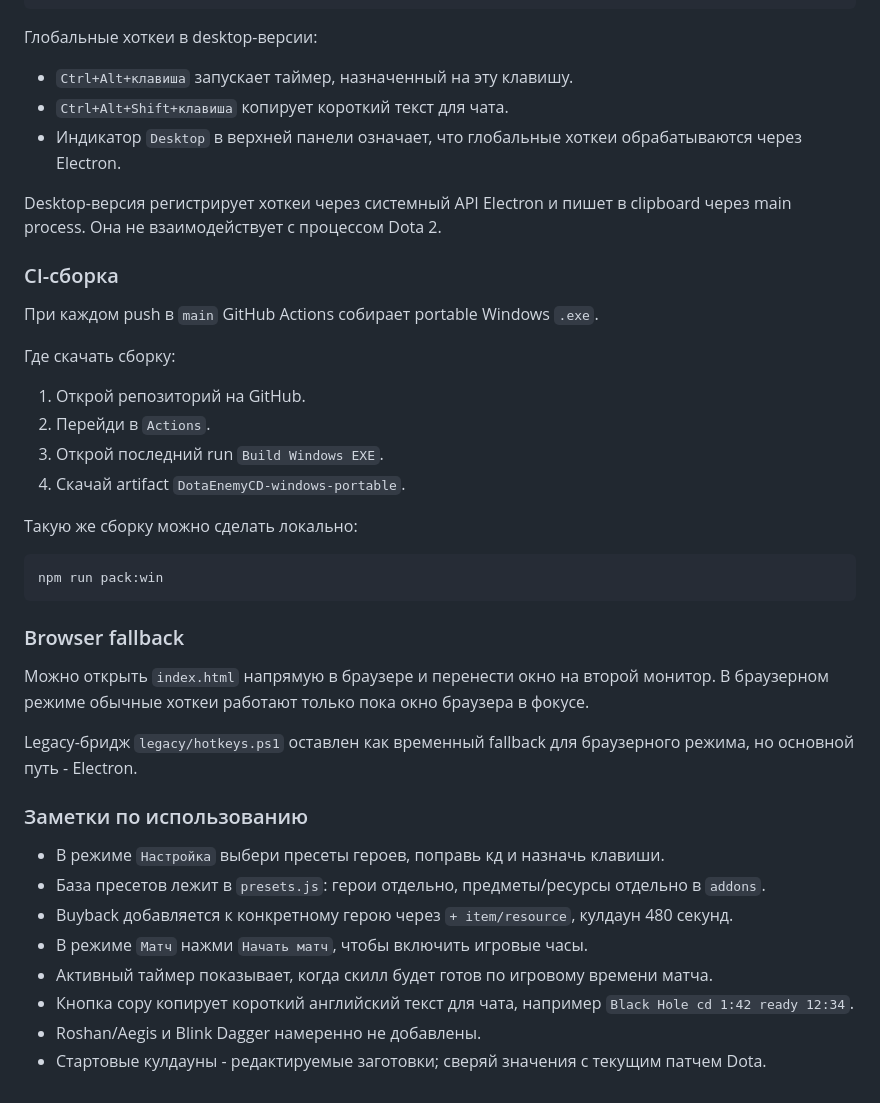
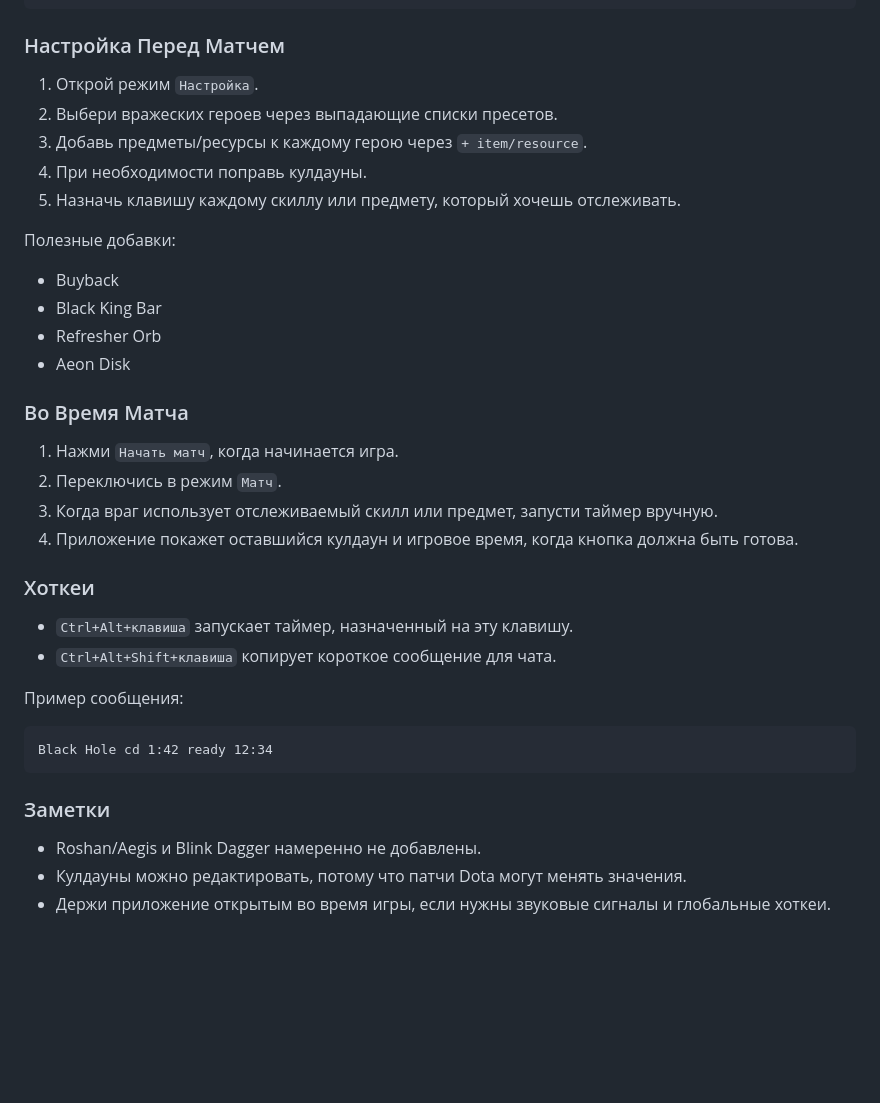
Before and after one commit to mbbrv/dota-enemy-cd, a Markdown page: README.md, the part around one of its changes. Rendered like a GitHub page; blank space fills up the shorter version.

````diff
--- a/README.md
+++ b/README.md
@@ -68,44 +69,41 @@ npm install
 npm run desktop
 ```
 
-Глобальные хоткеи в desktop-версии:
+### Настройка Перед Матчем
+
+1. Открой режим `Настройка`.
+2. Выбери вражеских героев через выпадающие списки пресетов.
+3. Добавь предметы/ресурсы к каждому герою через `+ item/resource`.
+4. При необходимости поправь кулдауны.
+5. Назначь клавишу каждому скиллу или предмету, который хочешь отслеживать.
+
+Полезные добавки:
+
+- Buyback
+- Black King Bar
+- Refresher Orb
+- Aeon Disk
+
+### Во Время Матча
+
+1. Нажми `Начать матч`, когда начинается игра.
+2. Переключись в режим `Матч`.
+3. Когда враг использует отслеживаемый скилл или предмет, запусти таймер вручную.
+4. Приложение покажет оставшийся кулдаун и игровое время, когда кнопка должна быть готова.
+
+### Хоткеи
 
 - `Ctrl+Alt+клавиша` запускает таймер, назначенный на эту клавишу.
-- `Ctrl+Alt+Shift+клавиша` копирует короткий текст для чата.
-- Индикатор `Desktop` в верхней панели означает, что глобальные хоткеи обрабатываются через Electron.
+- `Ctrl+Alt+Shift+клавиша` копирует короткое сообщение для чата.
 
-Desktop-версия регистрирует хоткеи через системный API Electron и пишет в clipboard через main process. Она не взаимодействует с процессом Dota 2.
+Пример сообщения:
 
-### CI-сборка
-
-При каждом push в `main` GitHub Actions собирает portable Windows `.exe`.
-
-Где скачать сборку:
-
-1. Открой репозиторий на GitHub.
-2. Перейди в `Actions`.
-3. Открой последний run `Build Windows EXE`.
-4. Скачай artifact `DotaEnemyCD-windows-portable`.
-
-Такую же сборку можно сделать локально:
-
-```powershell
-npm run pack:win
+```text
+Black Hole cd 1:42 ready 12:34
 ```
 
-### Browser fallback
+### Заметки
 
-Можно открыть `index.html` напрямую в браузере и перенести окно на второй монитор. В браузерном режиме обычные хоткеи работают только пока окно браузера в фокусе.
-
-Legacy-бридж `legacy/hotkeys.ps1` оставлен как временный fallback для браузерного режима, но основной путь - Electron.
-
-### Заметки по использованию
-
-- В режиме `Настройка` выбери пресеты героев, поправь кд и назначь клавиши.
-- База пресетов лежит в `presets.js`: герои отдельно, предметы/ресурсы отдельно в `addons`.
-- Buyback добавляется к конкретному герою через `+ item/resource`, кулдаун 480 секунд.
-- В режиме `Матч` нажми `Начать матч`, чтобы включить игровые часы.
-- Активный таймер показывает, когда скилл будет готов по игровому времени матча.
-- Кнопка copy копирует короткий английский текст для чата, например `Black Hole cd 1:42 ready 12:34`.
 - Roshan/Aegis и Blink Dagger намеренно не добавлены.
-- Стартовые кулдауны - редактируемые заготовки; сверяй значения с текущим патчем Dota.
+- Кулдауны можно редактировать, потому что патчи Dota могут менять значения.
+- Держи приложение открытым во время игры, если нужны звуковые сигналы и глобальные хоткеи.
````
Also changed, not shown: other parts of README.md (+42 -41 lines).
